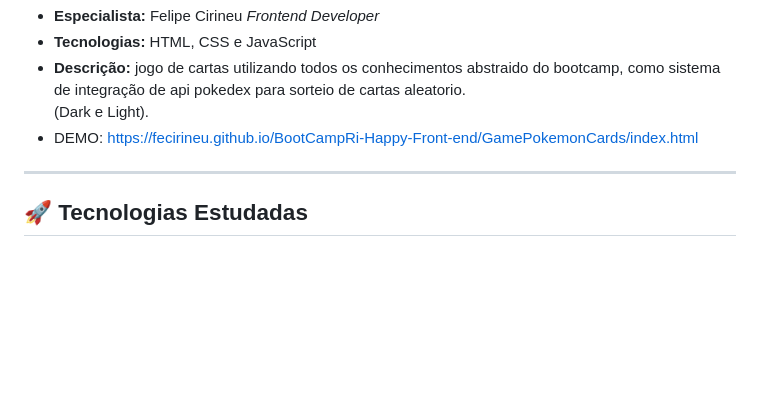
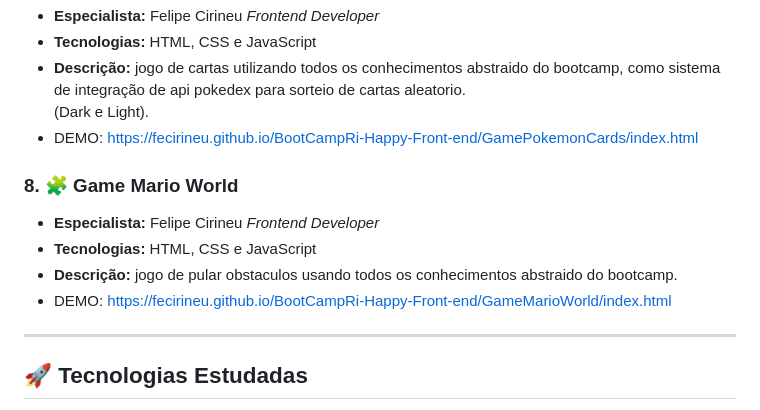
Before and after one commit to fecirineu/BootCampRi-Happy-Front-end, a Markdown page: README.md, the part around the change. Rendered like a GitHub page; blank space fills up the shorter version.

```diff
--- a/README.md
+++ b/README.md
@@ -66,6 +66,12 @@ vamos explorar conceitos avançados de organização de states com Javascript pu
 de api pokedex para sorteio de cartas aleatorio.
 (Dark e Light).
 - DEMO: https://fecirineu.github.io/BootCampRi-Happy-Front-end/GamePokemonCards/index.html
+
+ ### 8. 🧩 Game Mario World
+- **Especialista:**  Felipe Cirineu  *Frontend Developer*
+- **Tecnologias:** HTML, CSS e JavaScript
+- **Descrição:**  jogo de pular obstaculos usando todos os conhecimentos abstraido do bootcamp.
+- DEMO: https://fecirineu.github.io/BootCampRi-Happy-Front-end/GameMarioWorld/index.html
 ---
 
 ## 🚀 Tecnologias Estudadas
```
